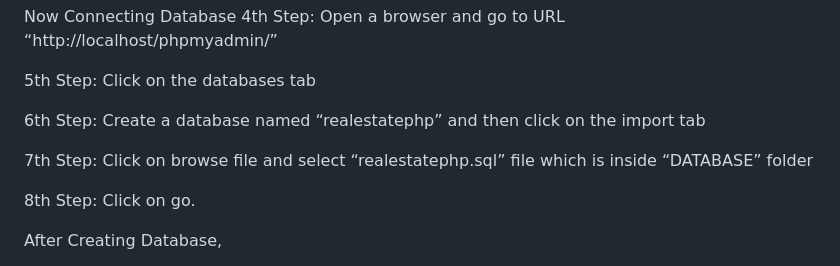
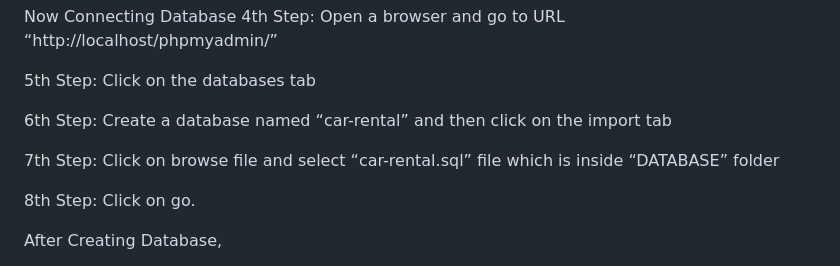
Before and after one commit to scriptandtools/ONLINE-CAR-RENTAL-SYSTEM-IN-PHP, a Markdown page: README.md, the part around the change. Drawn GitHub-style.

```diff
--- a/README.md
+++ b/README.md
@@ -94,9 +94,9 @@ Now Connecting Database 4th Step: Open a browser and go to URL “http://localho
 
 5th Step: Click on the databases tab
 
-6th Step: Create a database named “realestatephp” and then click on the import tab
+6th Step: Create a database named “car-rental” and then click on the import tab
 
-7th Step: Click on browse file and select “realestatephp.sql” file which is inside “DATABASE” folder
+7th Step: Click on browse file and select “car-rental.sql” file which is inside “DATABASE” folder
 
 8th Step: Click on go.
 
```
